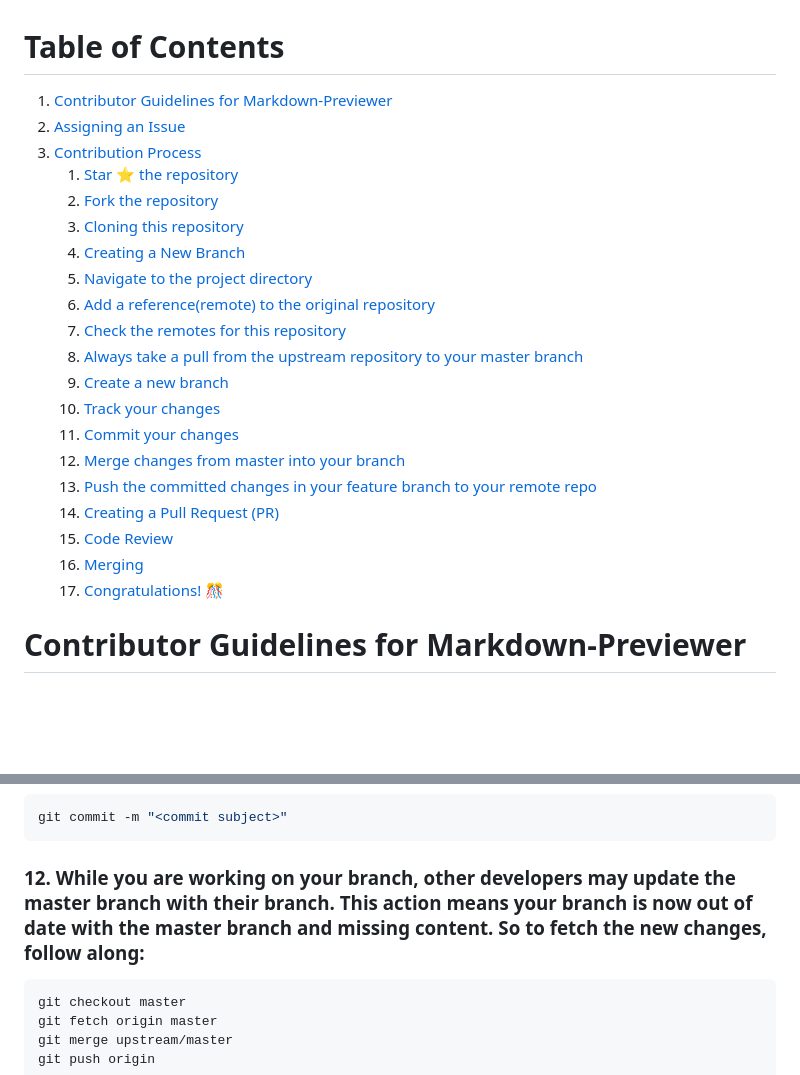
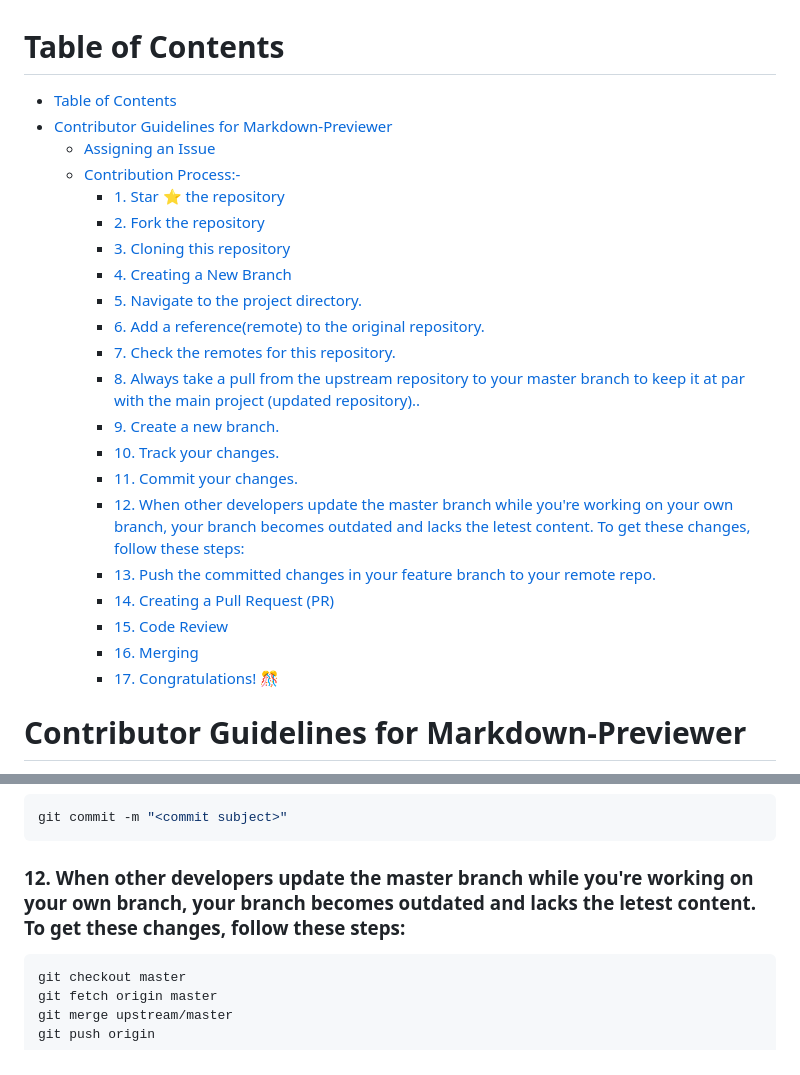
Before and after one commit to hirentimbadiya/Markdown-Previewer, a Markdown page: CONTRIBUTING.md, 2 parts joined by grey strips. Rendered like a GitHub page; blank space fills up the shorter version.

Commit message:
Updated the 12th point of the CONTRIBUTING.md file
Signed-off-by: Prince Changani <princechangani56385638@gmail.com>

````diff
--- a/CONTRIBUTING.md
+++ b/CONTRIBUTING.md
@@ -1,24 +1,25 @@
 # Table of Contents
-1. [Contributor Guidelines for Markdown-Previewer](#contributor-guidelines-for-markdown-previewer)
-2. [Assigning an Issue](#assigning-an-issue)
-3. [Contribution Process](#contribution-process)
-    1. [Star ⭐ the repository](#1-star-⭐-the-repository)
-    2. [Fork the repository](#2-fork-the-repository)
-    3. [Cloning this repository](#3-cloning-this-repository)
-    4. [Creating a New Branch](#4-creating-a-new-branch)
-    5. [Navigate to the project directory](#5-navigate-to-the-project-directory)
-    6. [Add a reference(remote) to the original repository](#6-add-a-reference-remote-to-the-original-repository)
-    7. [Check the remotes for this repository](#7-check-the-remotes-for-this-repository)
-    8. [Always take a pull from the upstream repository to your master branch](#8-always-take-a-pull-from-the-upstream-repository-to-your-master-branch)
-    9. [Create a new branch](#9-create-a-new-branch)
-    10. [Track your changes](#10-track-your-changes)
-    11. [Commit your changes](#11-commit-your-changes)
-    12. [Merge changes from master into your branch](#12-merge-changes-from-master-into-your-branch)
-    13. [Push the committed changes in your feature branch to your remote repo](#13-push-the-committed-changes-in-your-feature-branch-to-your-remote-repo)
-    14. [Creating a Pull Request (PR)](#14-creating-a-pull-request-pr)
-    15. [Code Review](#15-code-review)
-    16. [Merging](#16-merging)
-    17. [Congratulations! 🎊](#17-congratulations-🎊)
+- [Table of Contents](#table-of-contents)
+- [Contributor Guidelines for Markdown-Previewer](#contributor-guidelines-for-markdown-previewer)
+    - [Assigning an Issue](#assigning-an-issue)
+  - [Contribution Process:-](#contribution-process-)
+    - [1. Star ⭐ the repository](#1-star--the-repository)
+    - [2. Fork the repository](#2-fork-the-repository)
+    - [3. Cloning this repository](#3-cloning-this-repository)
+    - [4. Creating a New Branch](#4-creating-a-new-branch)
+    - [5. Navigate to the project directory.](#5-navigate-to-the-project-directory)
+    - [6. Add a reference(remote) to the original repository.](#6-add-a-referenceremote-to-the-original-repository)
+    - [7. Check the remotes for this repository.](#7-check-the-remotes-for-this-repository)
+    - [8. Always take a pull from the upstream repository to your master branch to keep it at par with the main project (updated repository)..](#8-always-take-a-pull-from-the-upstream-repository-to-your-master-branch-to-keep-it-at-par-with-the-main-project-updated-repository)
+    - [9. Create a new branch.](#9-create-a-new-branch)
+    - [10. Track your changes.](#10-track-your-changes)
+    - [11.  Commit your changes.](#11--commit-your-changes)
+    - [12. When other developers update the master branch while you're working on your own branch, your branch becomes outdated and lacks the letest content. To get these changes, follow these steps:](#12-when-other-developers-update-the-master-branch-while-youre-working-on-your-own-branch-your-branch-becomes-outdated-and-lacks-the-letest-content-to-get-these-changes-follow-these-steps)
+    - [13. Push the committed changes in your feature branch to your remote repo.](#13-push-the-committed-changes-in-your-feature-branch-to-your-remote-repo)
+    - [14. Creating a Pull Request (PR)](#14-creating-a-pull-request-pr)
+    - [15. Code Review](#15-code-review)
+    - [16. Merging](#16-merging)
+    - [17. Congratulations! 🎊](#17-congratulations-)
 
 # Contributor Guidelines for Markdown-Previewer
 
@@ -86,7 +87,7 @@ git add .
 git commit -m "<commit subject>"
 ```
 
-### 12. While you are working on your branch, other developers may update the master branch with their branch. This action means your branch is now out of date with the master branch and missing content. So to fetch the new changes, follow along:
+### 12. When other developers update the master branch while you're working on your own branch, your branch becomes outdated and lacks the letest content. To get these changes, follow these steps:
 ```bash
 git checkout master
 git fetch origin master
````
